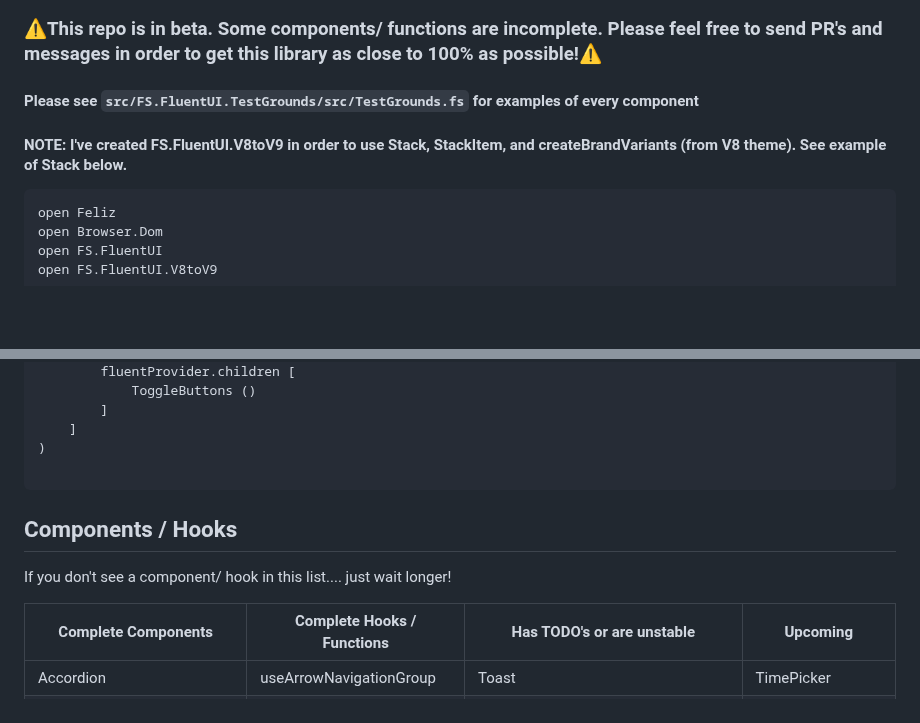
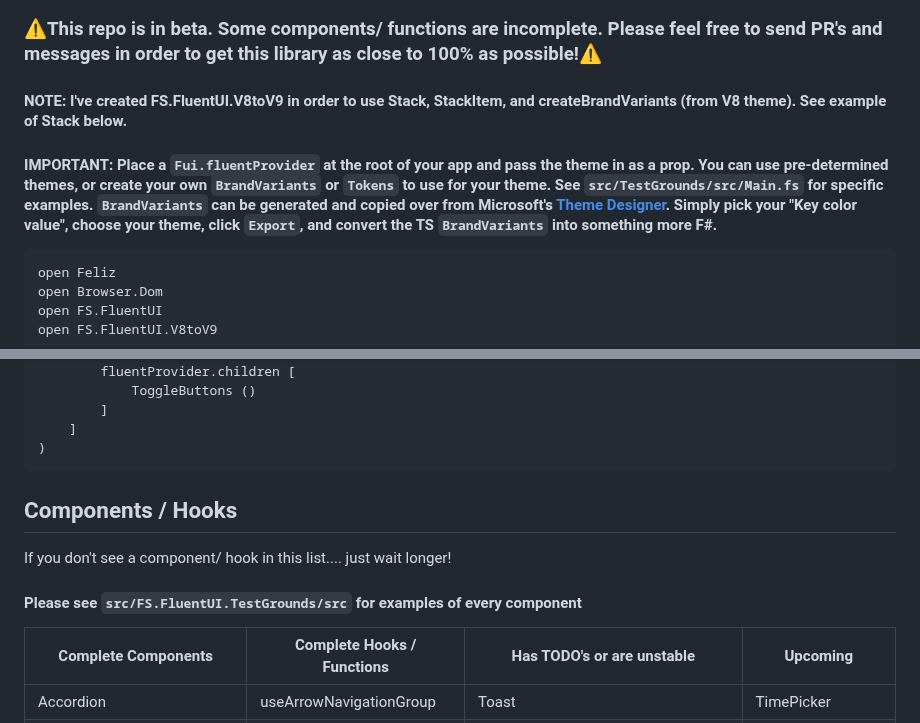
Before and after one commit to sydsutton/FS.FluentUI, a Markdown page: README.md, 2 parts joined by grey strips. Rendered like a GitHub page; blank space fills up the shorter version.

Commit message:
Add fluentProvider instructions to the README

````diff
--- a/README.md
+++ b/README.md
@@ -6,9 +6,9 @@
 
 ### ⚠️This repo is in beta. Some components/ functions are incomplete. Please feel free to send PR's and messages in order to get this library as close to 100% as possible!⚠️
 
-#### Please see ```src/FS.FluentUI.TestGrounds/src/TestGrounds.fs``` for examples of every component
+#### NOTE: I've created FS.FluentUI.V8toV9 in order to use Stack, StackItem, and createBrandVariants (from V8 theme). See example of Stack below.
 
-#### NOTE: I've created FS.FluentUI.V8toV9 in order to use Stack, StackItem, and createBrandVariants (from V8 theme). See example of Stack below.
+#### IMPORTANT: Place a `Fui.fluentProvider` at the root of your app and pass the theme in as a prop. You can use pre-determined themes, or create your own `BrandVariants` or `Tokens` to use for your theme. See `src/TestGrounds/src/Main.fs` for specific examples. `BrandVariants` can be generated and copied over from Microsoft's [Theme Designer](https://react.fluentui.dev/?path=/docs/themedesigner--page). Simply pick your "Key color value", choose your theme, click `Export`, and convert the TS `BrandVariants` into something more F#.
 
 ```fsharp
 open Feliz
@@ -53,11 +53,13 @@ root.render (
         ]
     ]
 )
-
 ```
 
 ## Components / Hooks
 If you don't see a component/ hook in this list.... just wait longer!
+
+#### Please see ```src/FS.FluentUI.TestGrounds/src``` for examples of every component
+
 
 | Complete Components| Complete Hooks / Functions | Has TODO's or are unstable          |  Upcoming         |
 | ------------- | -------------                   | -------------                        |    -------------  |
````
